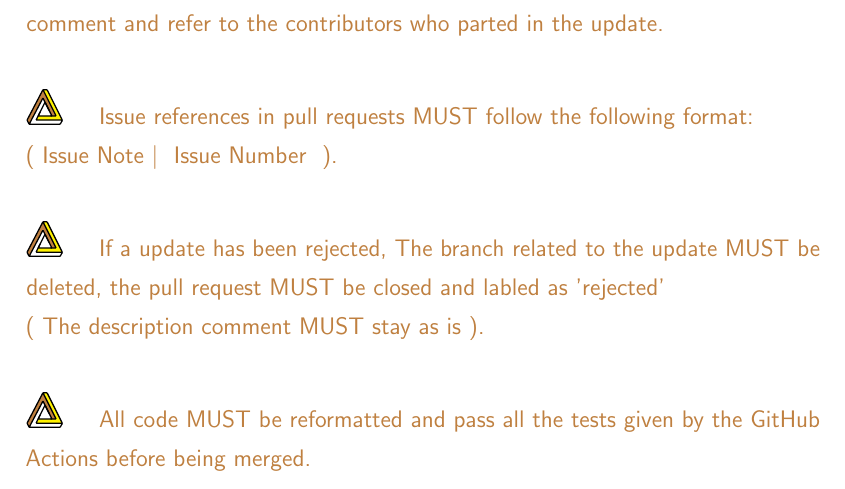
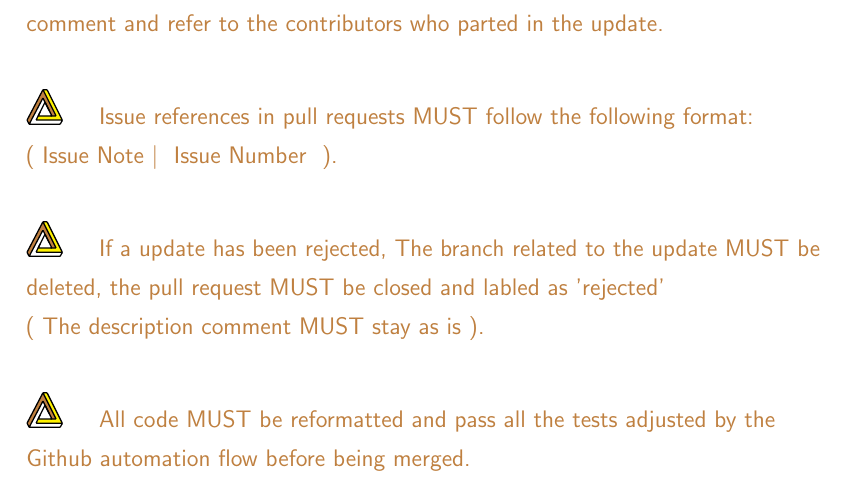
Before and after one commit to NexusWide/StyleGuide, a LaTeX document (rule_sets/project_management_style/latex_version/main.tex): part of page 11 of 17, cut so that both start at the same text. Compiled offline with pdfLaTeX.

Commit message:
fix(docs): enhance word usage
...

project_management_latex: 108

```diff
--- a/rule_sets/project_management_style/latex_version/main.tex
+++ b/rule_sets/project_management_style/latex_version/main.tex
@@ -259,7 +259,7 @@
 
       \nexusrule{ If a update has been rejected, The branch related to the update MUST be deleted, the pull request MUST be closed and labled as 'rejected' \newline ( The description comment MUST stay as is ).} \newline\nopagebreak
 
-      \nexusrule{ All code MUST be reformatted and pass all the tests given by the GitHub Actions before being merged.} \newline\nopagebreak
+      \nexusrule{ All code MUST be reformatted and pass all the tests adjusted by the Github automation flow before being merged.} \newline\nopagebreak
 
       \newpage
       \nexusrule{ Issue names MUST follow the corresponding regular expression: \newline ( { Issue Title } $\vert$ { Issue numeral ccount } ), \newline ( e.x: problem(docs): remove harsh rules $\vert$ 3 ) .} \newline\nopagebreak
```
